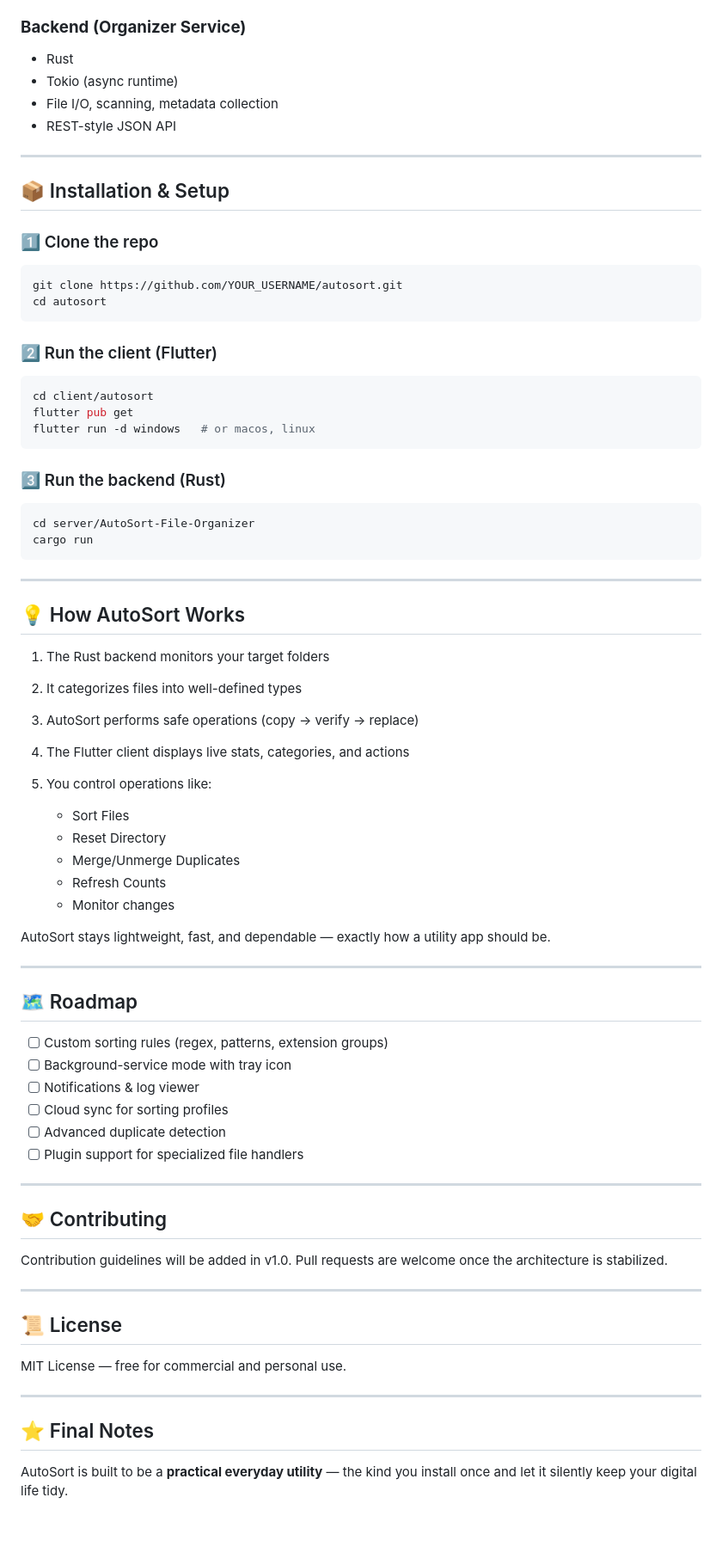
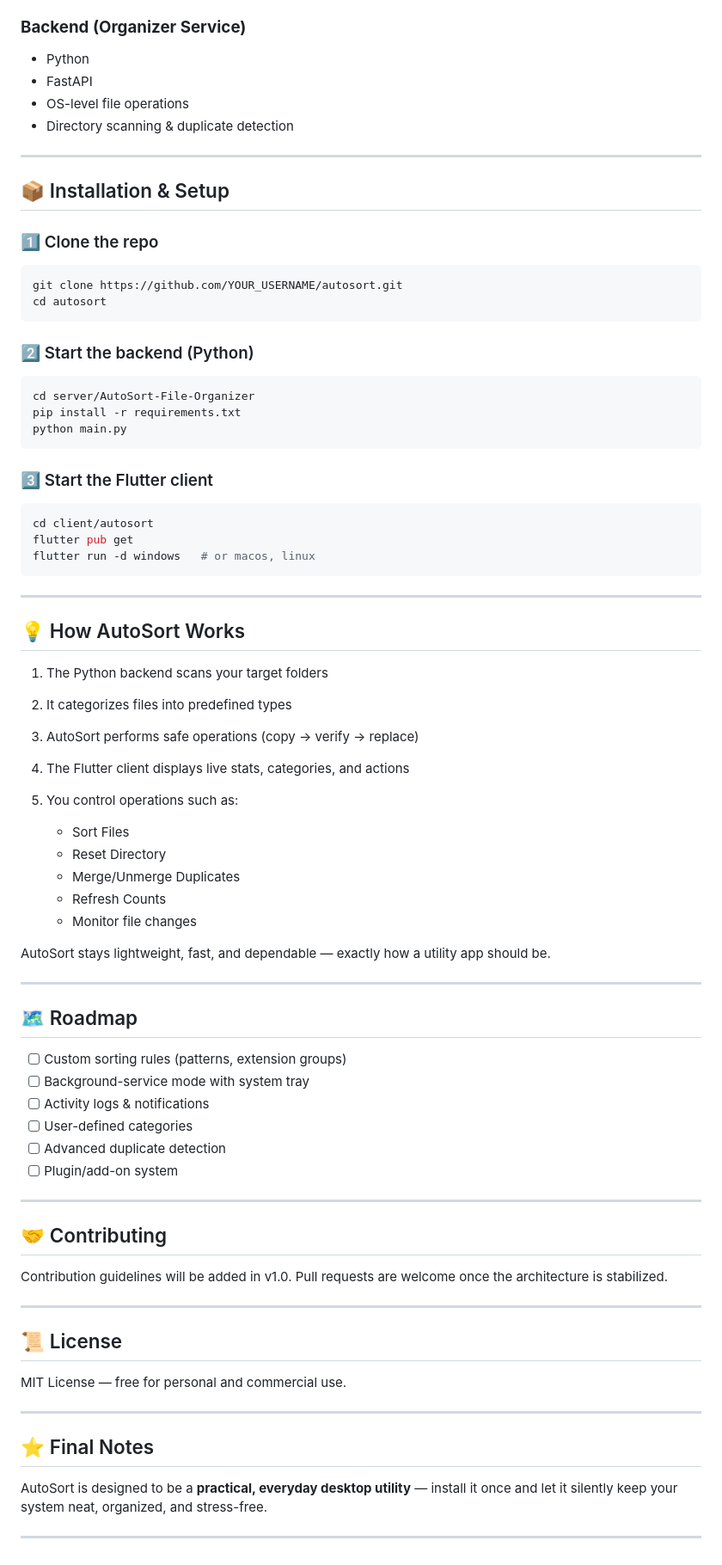
Before and after one commit to jaimzh/AutoSort-File-Organizer, a Markdown page: README.md, the part around the change printed below. Shown: that part at 86% size. Drawn GitHub-style; blank space fills up the shorter version.

Commit message:
docs: updated readme

````diff
--- a/README.md
+++ b/README.md
@@ -82,10 +83,10 @@ AUTOSORT-FULL-PROJECT/
 
 ### **Backend (Organizer Service)**
 
-* Rust
-* Tokio (async runtime)
-* File I/O, scanning, metadata collection
-* REST-style JSON API
+* Python
+* FastAPI
+* OS-level file operations
+* Directory scanning & duplicate detection
 
 ---
 
@@ -98,7 +99,15 @@ git clone https://github.com/YOUR_USERNAME/autosort.git
 cd autosort
 ```
 
-### 2️⃣ Run the client (Flutter)
+### 2️⃣ Start the backend (Python)
+
+```bash
+cd server/AutoSort-File-Organizer
+pip install -r requirements.txt
+python main.py
+```
+
+### 3️⃣ Start the Flutter client
 
 ```bash
 cd client/autosort
@@ -106,28 +115,21 @@ flutter pub get
 flutter run -d windows   # or macos, linux
 ```
 
-### 3️⃣ Run the backend (Rust)
-
-```bash
-cd server/AutoSort-File-Organizer
-cargo run
-```
-
 ---
 
 ## 💡 How AutoSort Works
 
-1. The Rust backend monitors your target folders
-2. It categorizes files into well-defined types
+1. The Python backend scans your target folders
+2. It categorizes files into predefined types
 3. AutoSort performs safe operations (copy → verify → replace)
 4. The Flutter client displays live stats, categories, and actions
-5. You control operations like:
+5. You control operations such as:
 
    * Sort Files
    * Reset Directory
    * Merge/Unmerge Duplicates
    * Refresh Counts
-   * Monitor changes
+   * Monitor file changes
 
 AutoSort stays lightweight, fast, and dependable — exactly how a utility app should be.
 
@@ -135,12 +137,12 @@ AutoSort stays lightweight, fast, and dependable — exactly how a utility app s
 
 ## 🗺 Roadmap
 
-* [ ] Custom sorting rules (regex, patterns, extension groups)
-* [ ] Background-service mode with tray icon
-* [ ] Notifications & log viewer
-* [ ] Cloud sync for sorting profiles
+* [ ] Custom sorting rules (patterns, extension groups)
+* [ ] Background-service mode with system tray
+* [ ] Activity logs & notifications
+* [ ] User-defined categories
 * [ ] Advanced duplicate detection
-* [ ] Plugin support for specialized file handlers
+* [ ] Plugin/add-on system
 
 ---
 
@@ -153,20 +155,21 @@ Pull requests are welcome once the architecture is stabilized.
 
 ## 📜 License
 
-MIT License — free for commercial and personal use.
+MIT License — free for personal and commercial use.
 
 ---
 
 ## ⭐ Final Notes
 
-AutoSort is built to be a **practical everyday utility** — the kind you install once and let it silently keep your digital life tidy.
+AutoSort is designed to be a **practical, everyday desktop utility** — install it once and let it silently keep your system neat, organized, and stress-free.
 
+---
 
-<!--
-Stuff i might do later create:
+<!-- If you want, I can:
 
-✨ A logo/banner for the project
-✨ GitHub badges
-✨ A more visual “screenshots & demo” section
-✨ README files for `client/` and `server/` folders
- -->
+✅ Add badges
+✅ Design a banner/logo
+✅ Generate screenshots placeholders
+✅ Prepare the sub-folder READMEs (client + server)
+
+Just say the word. -->
````
Also changed, not shown: other parts of README.md (+24 -23 lines).
